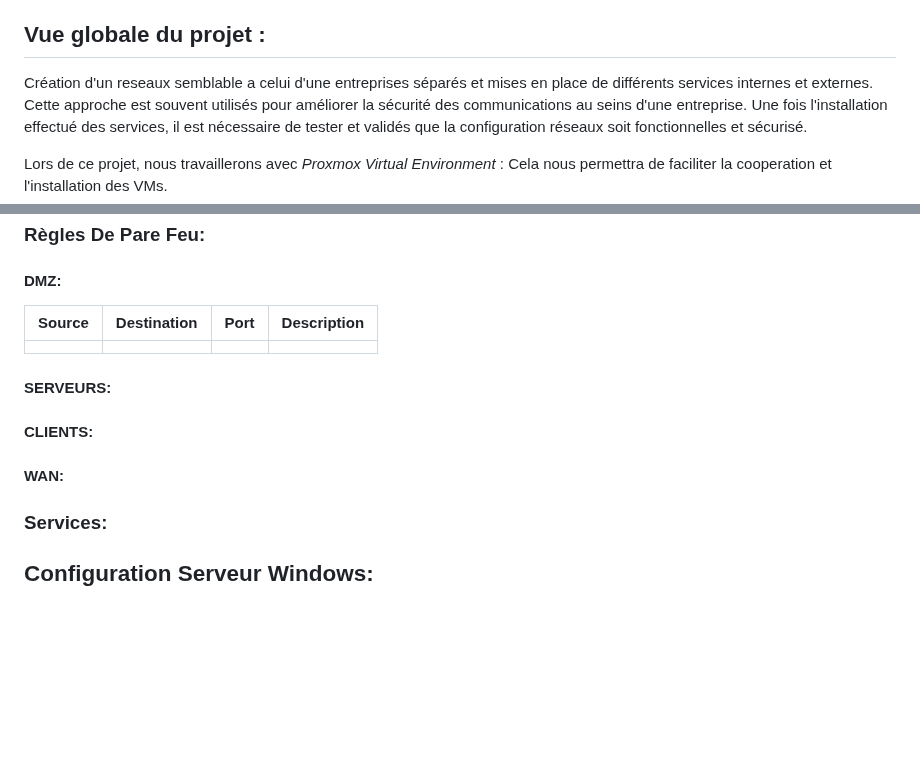
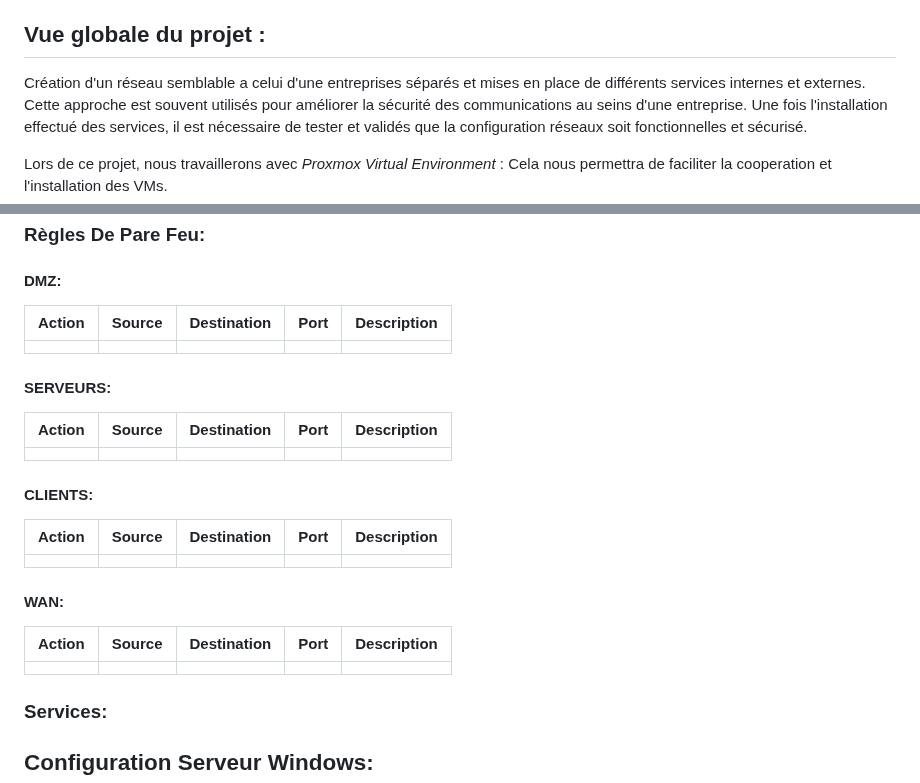
Before and after one commit to pburgniard/Projet-ISR, a Markdown page: ficheTechnique.md, 2 parts joined by grey strips. Drawn GitHub-style; blank space fills up the shorter version.

Commit message:
2025-02-01 00:27:45

```diff
--- a/ficheTechnique.md
+++ b/ficheTechnique.md
@@ -26,7 +26,7 @@ Fiche technique décrivant la totalité des paramétrages système
 
 ## Vue globale du projet :
 
-Création d'un reseaux semblable a celui d'une entreprises séparés et mises en place de différents services internes et externes.
+Création d'un réseau semblable a celui d'une entreprises séparés et mises en place de différents services internes et externes.
 Cette approche est souvent utilisés pour améliorer la sécurité des communications au seins d'une entreprise.
 Une fois l'installation effectué des services, il est nécessaire de tester et validés que la configuration réseaux soit fonctionnelles et sécurisé.
 
@@ -76,16 +76,23 @@ Voici la liste des VMs nécessaires pour le bon fonctionnement du projet (possib
 ![[Capture d'écran 2025-01-30 101012.png]]
 ### Règles De Pare Feu:
 #### DMZ:
-
-| Source | Destination | Port | Description |
-| ------ | ----------- | ---- | ----------- |
-|        |             |      |             |
+| Action | Source | Destination | Port | Description |
+| ------ | ------ | ----------- | ---- | ----------- |
+|        |        |             |      |             |
 
 #### SERVEURS:
-
+| Action | Source | Destination | Port | Description |
+| ------ | ------ | ----------- | ---- | ----------- |
+|        |        |             |      |             |
 #### CLIENTS:
+| Action | Source | Destination | Port | Description |
+| ------ | ------ | ----------- | ---- | ----------- |
+|        |        |             |      |             |
 
 #### WAN:
+| Action | Source | Destination | Port | Description |
+| ------ | ------ | ----------- | ---- | ----------- |
+|        |        |             |      |             |
 
 ### Services:
 
```
